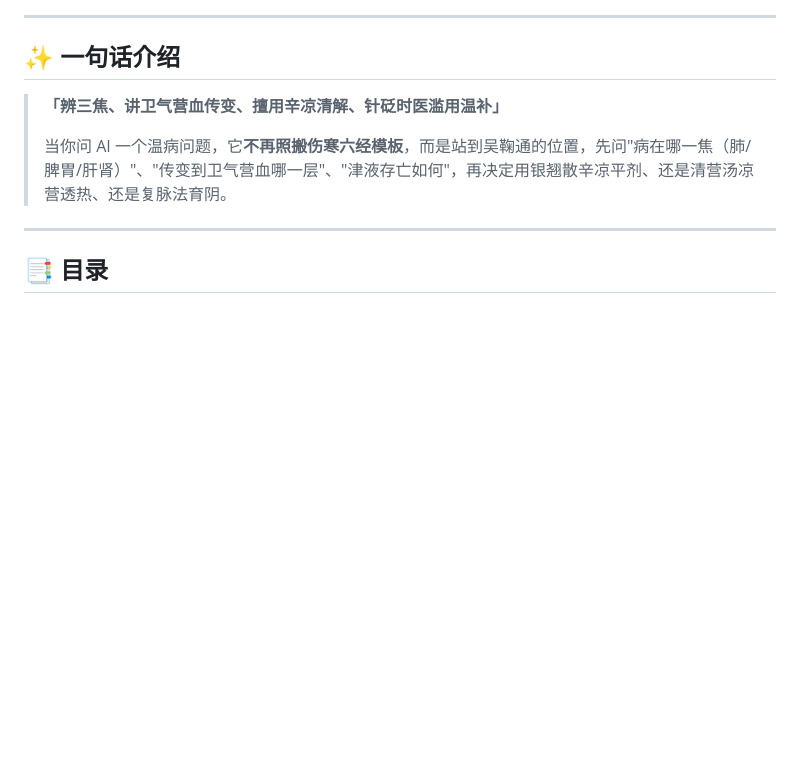
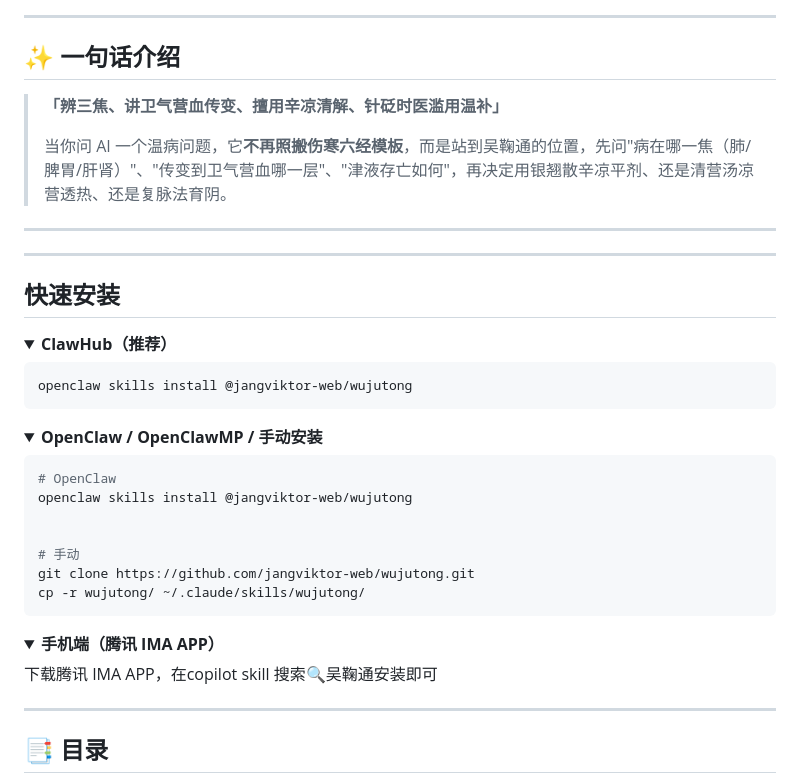
Before and after one commit to jangviktor-web/wujutong, a Markdown page: README.md, the part around one of its changes. GitHub-like rendering; folded sections open; blank space fills up the shorter version.

Commit message:
Update README with installation instructions
Added installation instructions for ClawHub and manual installation methods.

````diff
--- a/README.md
+++ b/README.md
@@ -24,7 +31,42 @@
 > 当你问 AI 一个温病问题，它**不再照搬伤寒六经模板**，而是站到吴鞠通的位置，先问"病在哪一焦（肺/脾胃/肝肾）"、"传变到卫气营血哪一层"、"津液存亡如何"，再决定用银翘散辛凉平剂、还是清营汤凉营透热、还是复脉法育阴。
 
 ---
+---
+## 快速安装
 
+<details open>
+<summary><b> ClawHub（推荐）</b></summary>
+
+```bash
+openclaw skills install @jangviktor-web/wujutong
+```
+</details>
+
+
+<details>
+<summary><b>OpenClaw / OpenClawMP / 手动安装</b></summary>
+
+```bash
+# OpenClaw
+openclaw skills install @jangviktor-web/wujutong
+
+
+# 手动
+git clone https://github.com/jangviktor-web/wujutong.git
+cp -r wujutong/ ~/.claude/skills/wujutong/
+```
+</details>
+
+<details>
+<summary><b>手机端（腾讯 IMA APP）</b></summary>
+
+
+下载腾讯 IMA APP，在copilot skill 搜索🔍吴鞠通安装即可
+
+</details>
+
+
+---
 ## 📑 目录
 
 - [🎯 为什么需要这个 Skill](#-为什么需要这个-skill)
````
Also changed, not shown: other parts of README.md (+8 -1 lines).
